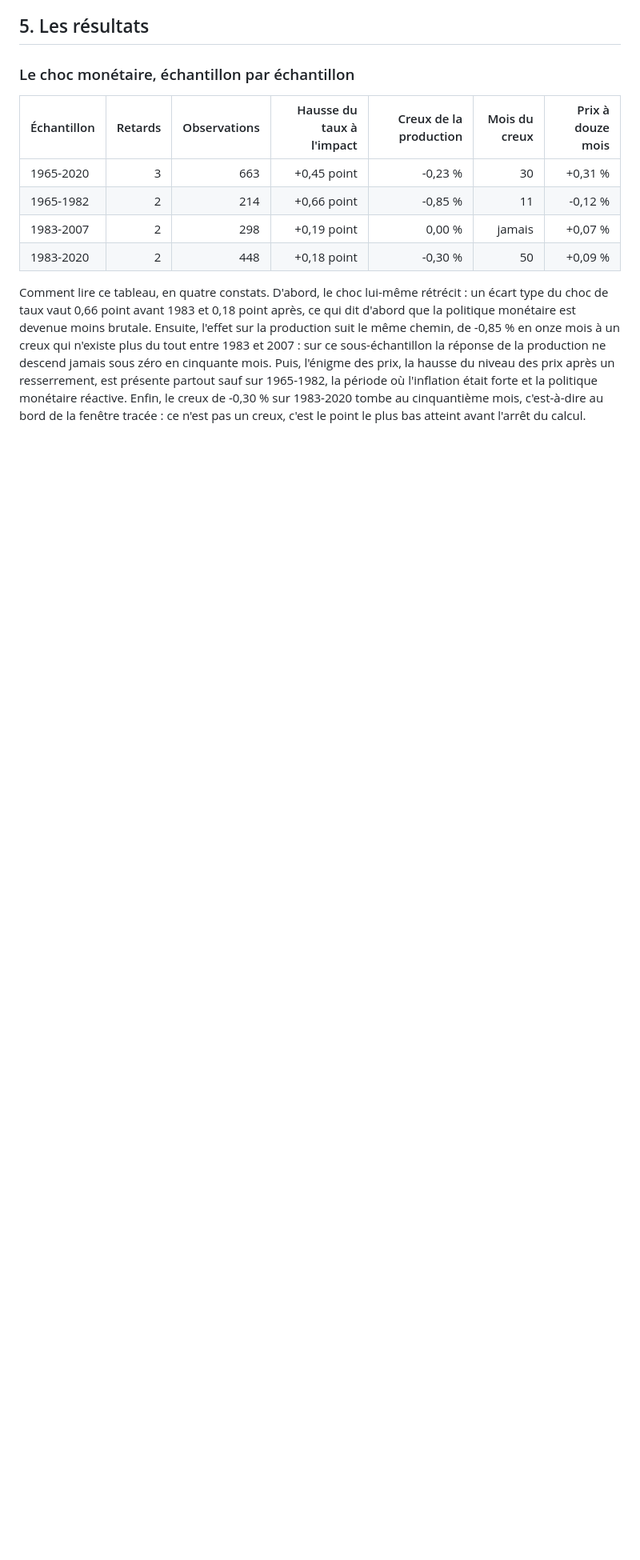
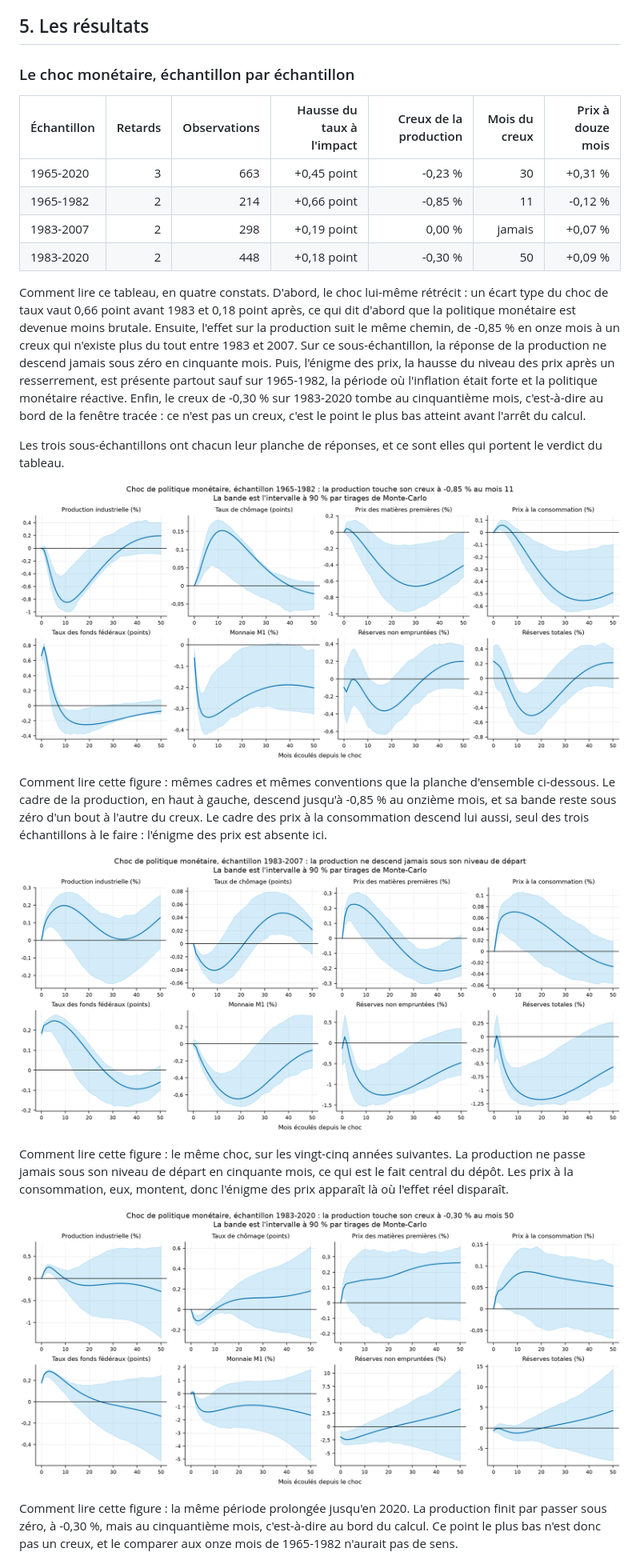
Before and after one commit to Guilou001/uqam-svar-monetaire-budgetaire, a Markdown page: README.md, the part around one of its changes. Shown at 80% size. Rendered like a GitHub page; pictures changed too: results/figures/reponses_monetaire_1965-1982.png, results/figures/reponses_monetaire_1983-2007.png, results/figures/reponses_monetaire_1983-2020.png; blank space fills up the shorter version.

```diff
--- a/README.md
+++ b/README.md
@@ -153,13 +162,35 @@ composantes principales itérative à deux composantes.
 Comment lire ce tableau, en quatre constats. D'abord, le choc lui-même rétrécit : un écart type du
 choc de taux vaut 0,66 point avant 1983 et 0,18 point après, ce qui dit d'abord que la politique
 monétaire est devenue moins brutale. Ensuite, l'effet sur la production suit le même chemin, de
--0,85 % en onze mois à un creux qui n'existe plus du tout entre 1983 et 2007 : sur ce sous-échantillon
+-0,85 % en onze mois à un creux qui n'existe plus du tout entre 1983 et 2007. Sur ce sous-échantillon,
 la réponse de la production ne descend jamais sous zéro en cinquante mois. Puis, l'énigme des prix, la
 hausse du niveau des prix après un resserrement, est présente partout sauf sur 1965-1982, la période
 où l'inflation était forte et la politique monétaire réactive. Enfin, le creux de -0,30 % sur
 1983-2020 tombe au cinquantième mois, c'est-à-dire au bord de la fenêtre tracée : ce n'est pas un
 creux, c'est le point le plus bas atteint avant l'arrêt du calcul.
 
+Les trois sous-échantillons ont chacun leur planche de réponses, et ce sont elles qui portent le
+verdict du tableau.
+
+![Réponses au choc monétaire, 1965-1982](results/figures/reponses_monetaire_1965-1982.png)
+
+Comment lire cette figure : mêmes cadres et mêmes conventions que la planche d'ensemble ci-dessous.
+Le cadre de la production, en haut à gauche, descend jusqu'à -0,85 % au onzième mois, et sa bande
+reste sous zéro d'un bout à l'autre du creux. Le cadre des prix à la consommation descend lui aussi,
+seul des trois échantillons à le faire : l'énigme des prix est absente ici.
+
+![Réponses au choc monétaire, 1983-2007](results/figures/reponses_monetaire_1983-2007.png)
+
+Comment lire cette figure : le même choc, sur les vingt-cinq années suivantes. La production ne passe
+jamais sous son niveau de départ en cinquante mois, ce qui est le fait central du dépôt. Les prix à
+la consommation, eux, montent, donc l'énigme des prix apparaît là où l'effet réel disparaît.
+
+![Réponses au choc monétaire, 1983-2020](results/figures/reponses_monetaire_1983-2020.png)
+
+Comment lire cette figure : la même période prolongée jusqu'en 2020. La production finit par passer
+sous zéro, à -0,30 %, mais au cinquantième mois, c'est-à-dire au bord du calcul. Ce point le plus bas
+n'est donc pas un creux, et le comparer aux onze mois de 1965-1982 n'aurait pas de sens.
+
 ![Réponses au choc monétaire, 1965-2020](results/figures/reponses_monetaire_complet.png)
 
 Comment lire cette figure : un cadre par variable, les mois écoulés depuis le choc en abscisse. La
```
Also changed, not shown: other parts of README.md (+32 -21 lines), results/figures/reponses_budgetaire.png, results/figures/reponses_monetaire_complet.png, 14 other files.
